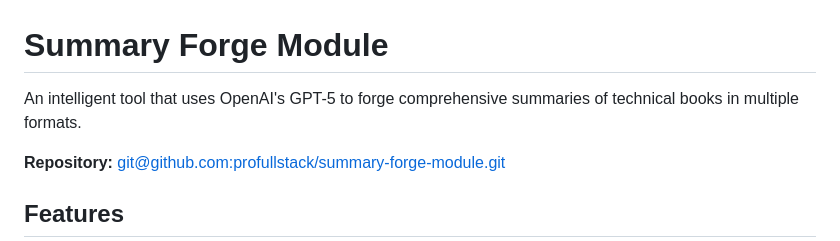
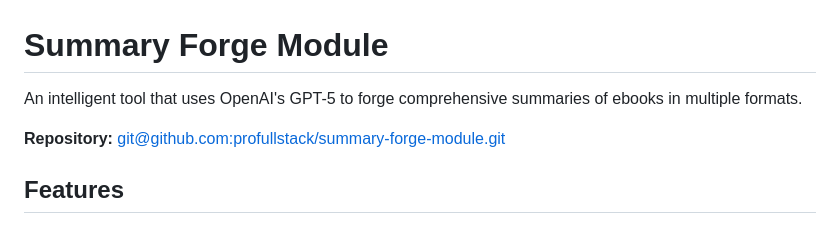
Before and after one commit to profullstack/summary-forge-module, a Markdown page: README.md, the part around the change. GitHub-like rendering.

Commit message:
Updates description to use more general terminology
Changes "technical books" to "ebooks" to better reflect the tool's broader scope and applicability beyond just technical literature.

```diff
--- a/README.md
+++ b/README.md
@@ -1,6 +1,6 @@
 # Summary Forge Module
 
-An intelligent tool that uses OpenAI's GPT-5 to forge comprehensive summaries of technical books in multiple formats.
+An intelligent tool that uses OpenAI's GPT-5 to forge comprehensive summaries of ebooks in multiple formats.
 
 **Repository:** [git@github.com:profullstack/summary-forge-module.git](https://github.com/profullstack/summary-forge-module)
 
```
